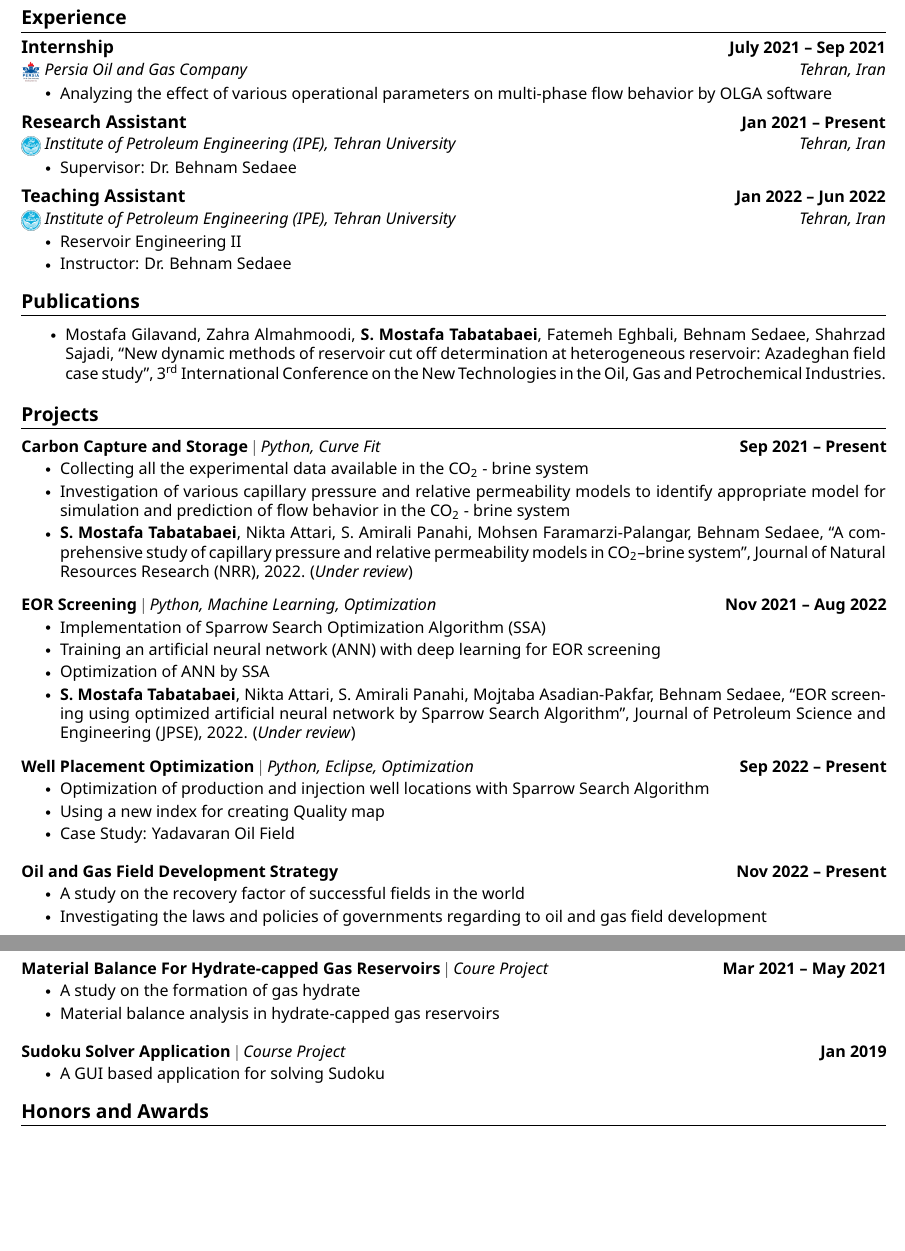
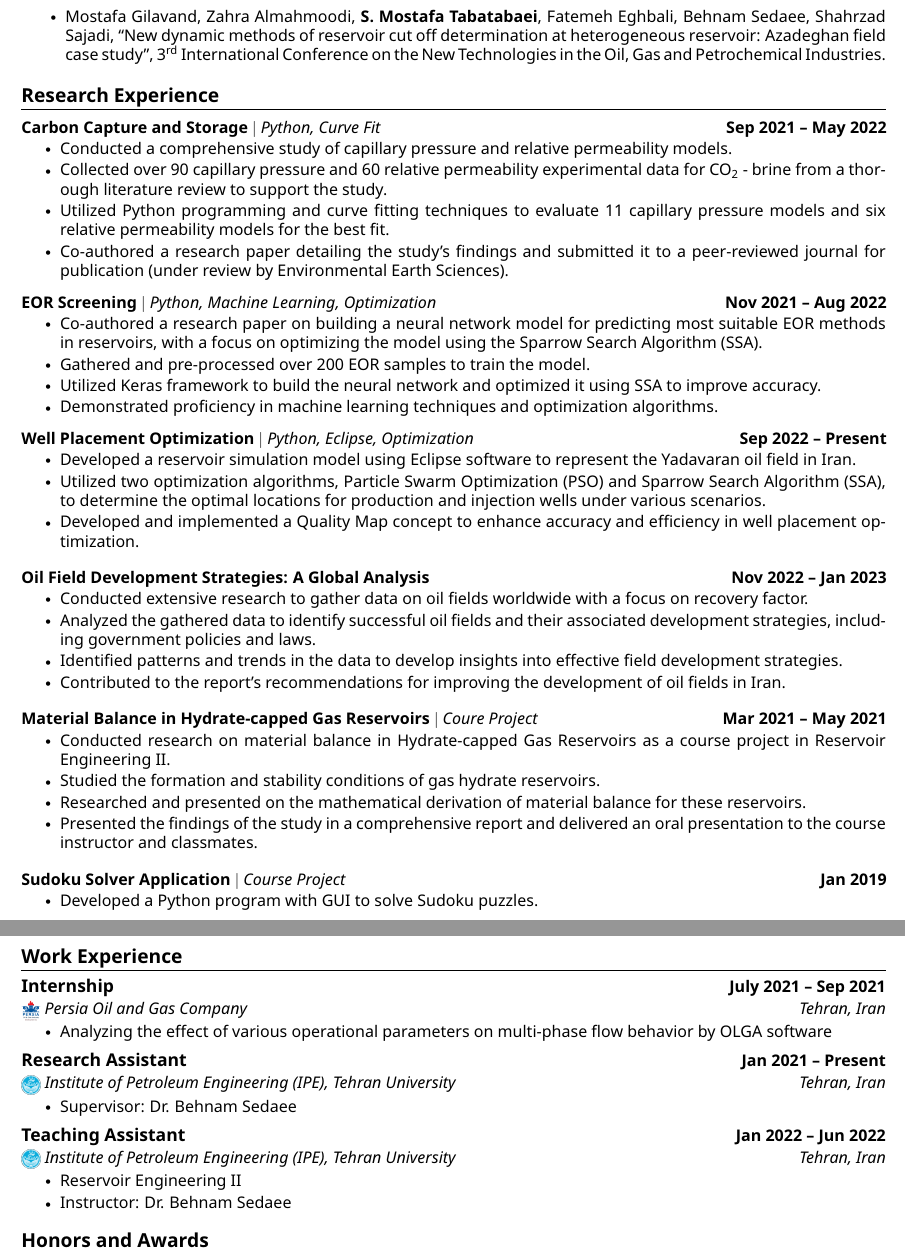
Before and after one commit to tabatabaei-mosi/CV-latex, a LaTeX CV (src/Tabatabaei-CV.tex): two parts of pages 1 and 2 of 2, joined at a grey line, cut so that both start at the same text, the shorter picture padded with empty space. The pictures show the PDF file src/Tabatabaei-CV.pdf that the author committed with the source.

Commit message:
Update Research Experience sec

```diff
--- a/src/Tabatabaei-CV.tex
+++ b/src/Tabatabaei-CV.tex
@@ -239,42 +209,46 @@
 
 
 %-----------PROJECTS-----------
-\section{Projects}
+\section{Research Experience}
 	\vspace{-5pt}
 	\resumeSubHeadingListStart
+
 	\resumeProjectHeading
-	{\textbf{Carbon Capture and Storage} $|$ \emph{Python, Curve Fit}}{Sep 2021 -- Present}
+	{\textbf{Carbon Capture and Storage} $|$ \emph{Python, Curve Fit}}{Sep 2021 -- May 2022}
 	\resumeItemListStart
-	\resumeItem{Collecting all the experimental data available in the CO\textsubscript{2} - brine system}
-	\resumeItem{Investigation of various capillary pressure and relative permeability models to identify appropriate model for simulation and prediction of flow behavior in the CO\textsubscript{2} - brine system}
-	\resumeItem{\paper{\textbf{S. Mostafa Tabatabaei}, Nikta Attari, S. Amirali Panahi, Mohsen Faramarzi-Palangar, Behnam Sedaee}{A comprehensive study of capillary pressure and relative permeability models in CO\textsubscript{2}--brine system}{Journal of Natural Resources Research (NRR), 2022. (\textit{Under review})}}
+	\resumeItem{Conducted a comprehensive study of capillary pressure and relative permeability models.}
+	\resumeItem{Collected over 90 capillary pressure and 60 relative permeability experimental data for CO\textsubscript{2} - brine from a thorough literature review to support the study.}
+	\resumeItem{Utilized Python programming and curve fitting techniques to evaluate 11 capillary pressure models and six relative permeability models for the best fit.}
+	\resumeItem{Co-authored a research paper detailing the study's findings and submitted it to a peer-reviewed journal for publication (under review by Environmental Earth Sciences).}
 	\resumeItemListEnd
 	\vspace{-13pt}
 
 	\resumeProjectHeading
 	{\textbf{EOR Screening} $|$ \emph{Python, Machine Learning, Optimization}}{Nov 2021 -- Aug 2022}
 	\resumeItemListStart
-	\resumeItem{Implementation of Sparrow Search Optimization Algorithm (SSA)}
-	\resumeItem{Training an artificial neural network (ANN) with deep learning for EOR screening}
-	\resumeItem{Optimization of ANN by SSA}
-	\resumeItem{{\paper{\textbf{S. Mostafa Tabatabaei}, Nikta Attari, S. Amirali Panahi, Mojtaba Asadian-Pakfar, Behnam Sedaee}{EOR screening using optimized artificial neural network by Sparrow Search Algorithm}{Journal of Petroleum Science and Engineering (JPSE), 2022. (\textit{Under review})}}}
+	\resumeItem{Co-authored a research paper on building a neural network model for predicting most suitable EOR methods in reservoirs, with a focus on optimizing the model using the Sparrow Search Algorithm (SSA).}
+	\resumeItem{Gathered and pre-processed over 200 EOR samples to train the model.}
+	\resumeItem{Utilized Keras framework to build the neural network and optimized it using SSA to improve accuracy.}
+	\resumeItem{Demonstrated proficiency in machine learning techniques and optimization algorithms.}
 	\resumeItemListEnd
 	\vspace{-13pt}
 
 	\resumeProjectHeading
 	{\textbf{Well Placement Optimization} $|$ \emph{Python, Eclipse, Optimization}}{Sep 2022 -- Present}
 	\resumeItemListStart
-	\resumeItem{Optimization of production and injection well locations with Sparrow Search Algorithm}
-	\resumeItem{Using a new index for creating Quality map}
-	\resumeItem{Case Study: Yadavaran Oil Field}
+	\resumeItem{Developed a reservoir simulation model using Eclipse software to represent the Yadavaran oil field in Iran.}
+	\resumeItem{Utilized two optimization algorithms, Particle Swarm Optimization (PSO) and Sparrow Search Algorithm (SSA), to determine the optimal locations for production and injection wells under various scenarios.}
+	\resumeItem{Developed and implemented a Quality Map concept to enhance accuracy and efficiency in well placement optimization.}
 	\resumeItemListEnd
 	\vspace{-10pt}
 
 	\resumeProjectHeading
-	{\textbf{Oil and Gas Field Development Strategy}}{Nov 2022 -- Present}
+	{\textbf{Oil Field Development Strategies: A Global Analysis}}{Nov 2022 -- Jan 2023}
 	\resumeItemListStart
-	\resumeItem{A study on the recovery factor of successful fields in the world}
-	\resumeItem{Investigating the laws and policies of governments regarding to oil and gas field development}
+	\resumeItem{Conducted extensive research to gather data on oil fields worldwide with a focus on recovery factor.}
+	\resumeItem{Analyzed the gathered data to identify successful oil fields and their associated development strategies, including government policies and laws.}
+	\resumeItem{Identified patterns and trends in the data to develop insights into effective field development strategies.}
+	\resumeItem{Contributed to the report's recommendations for improving the development of oil fields in Iran.}
 	\resumeItemListEnd
 	\vspace{-10pt}
 
@@ -283 +257,5 @@
 	\resumeItemListStart
+	\resumeItem{Conducted research on material balance in Hydrate-capped Gas Reservoirs as a course project in Reservoir Engineering II.}
+	\resumeItem{Studied the formation and stability conditions of gas hydrate reservoirs.}
+	\resumeItem{Researched and presented on the mathematical derivation of material balance for these reservoirs.}
+	\resumeItem{Presented the findings of the study in a comprehensive report and delivered an oral presentation to the course instructor and classmates.}
@@ -289,12 +265,40 @@
 	\resumeProjectHeading
 	{\textbf{Sudoku Solver Application} $|$ \emph{Course Project}}{Jan 2019}
 	\resumeItemListStart
-	\resumeItem{A GUI based application for solving Sudoku}
+	\resumeItem{Developed a Python program with GUI to solve Sudoku puzzles.}
 	\resumeItemListEnd
 	%
 	\resumeSubHeadingListEnd
 	\vspace{-12pt}
 
+%-----------EXPERIENCE-----------
+\section{Work Experience}
+\resumeSubHeadingListStart
+
+\resumeSubheading
+{Internship}{July 2021 -- Sep 2021}
+{\authorimg{images/Persia.png} \href{http://www.persia-oil.com/index.aspx?siteid=3}{Persia Oil and Gas Company}}{Tehran, Iran}
+\resumeItemListStart
+\resumeItem{Analyzing the effect of various operational parameters on multi-phase flow behavior by OLGA software}
+\resumeItemListEnd
+
+\resumeSubheading
+{Research Assistant}{Jan 2021 -- Present}
+{\authorimg{images/UT.png} \href{https://ipe.ut.ac.ir/}{Institute of Petroleum Engineering (IPE), Tehran University}}{Tehran, Iran}
+\resumeItemListStart
+\resumeItem{Supervisor: Dr. Behnam Sedaee}
+\resumeItemListEnd
+
+\resumeSubheading
+{Teaching Assistant}{Jan 2022 -- Jun 2022}
+{\authorimg{images/UT.png} \href{https://ipe.ut.ac.ir/}{Institute of Petroleum Engineering (IPE)}, Tehran University}{Tehran, Iran}
+\resumeItemListStart
+\resumeItem{Reservoir Engineering II}
+\resumeItem{Instructor: Dr. Behnam Sedaee}
+\resumeItemListEnd
+
+\resumeSubHeadingListEnd
+\vspace{-12pt}
 
 \section{Honors and Awards}
 	\vspace{-5pt}
```
Also changed, not shown: src/Tabatabaei-CV.pdf, src/Tabatabaei-CV.tex (37 more changed lines), 3 other files.
